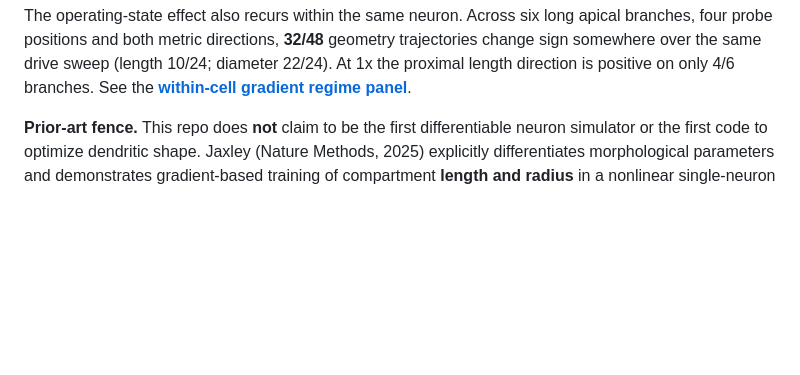
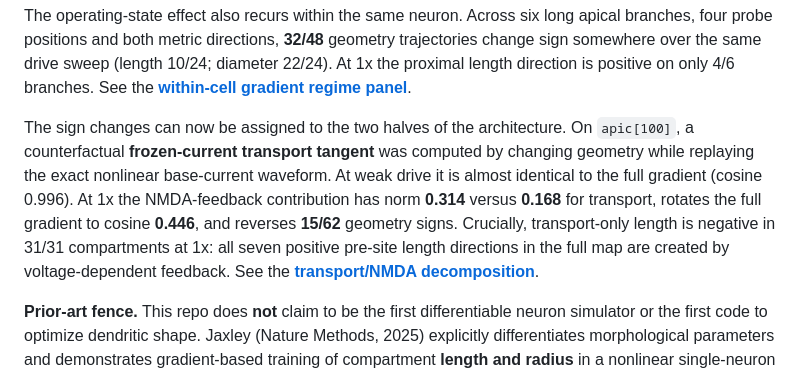
Before and after one commit to anttiluode/Operaattori, a Markdown page: README.md, the part around the change. Rendered like a GitHub page; blank space fills up the shorter version.

Commit message:
Expose transport nonlinear gradient decomposition

```diff
--- a/README.md
+++ b/README.md
@@ -158,6 +158,17 @@ geometry trajectories change sign somewhere over the same drive sweep
 (length 10/24; diameter 22/24). At 1x the proximal length direction is positive
 on only 4/6 branches. See the
 **[within-cell gradient regime panel](results/GRADIENT_BRANCH_PANEL.md)**.
+
+The sign changes can now be assigned to the two halves of the architecture.
+On `apic[100]`, a counterfactual **frozen-current transport tangent** was
+computed by changing geometry while replaying the exact nonlinear base-current
+waveform. At weak drive it is almost identical to the full gradient
+(cosine 0.996). At 1x the NMDA-feedback contribution has norm **0.314** versus
+**0.168** for transport, rotates the full gradient to cosine **0.446**, and
+reverses **15/62** geometry signs. Crucially, transport-only length is negative
+in 31/31 compartments at 1x: all seven positive pre-site length directions in
+the full map are created by voltage-dependent feedback. See the
+**[transport/NMDA decomposition](results/GRADIENT_TRANSPORT_FEEDBACK.md)**.
 
 **Prior-art fence.** This repo does **not** claim to be the first differentiable
 neuron simulator or the first code to optimize dendritic shape. Jaxley
```
